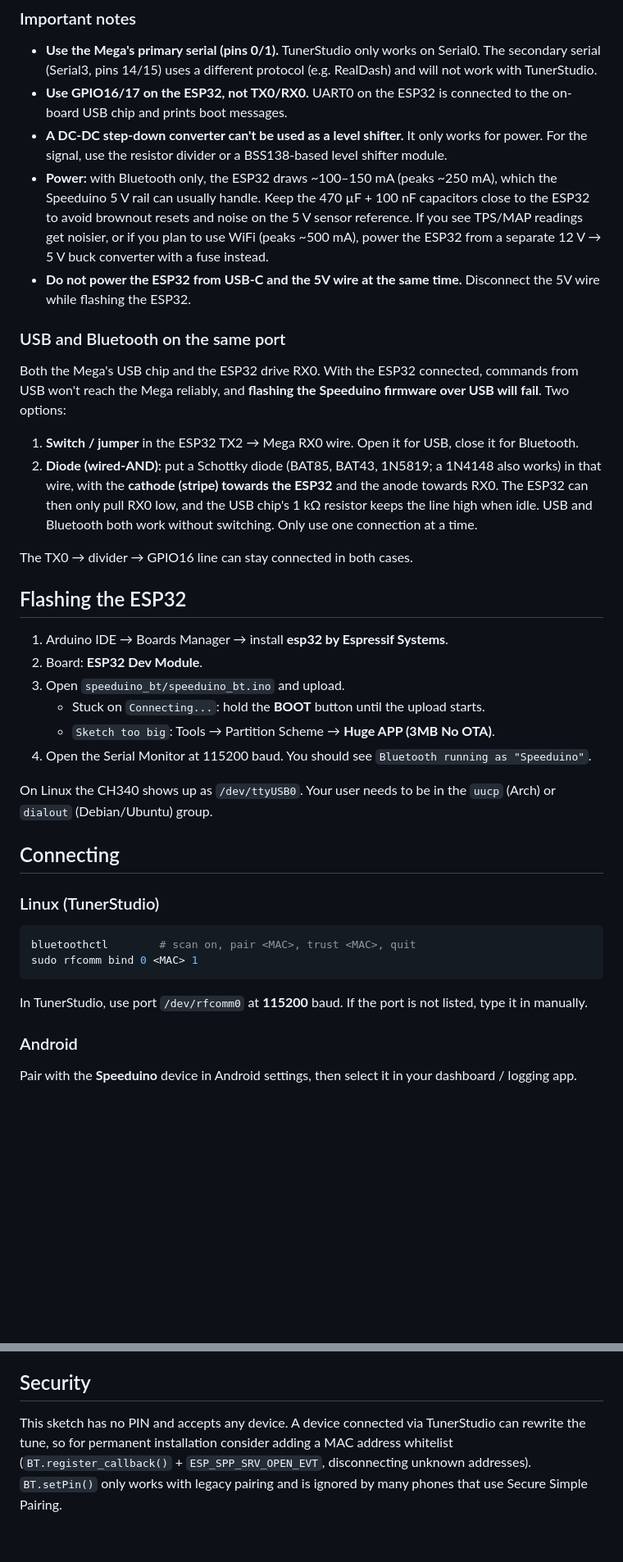
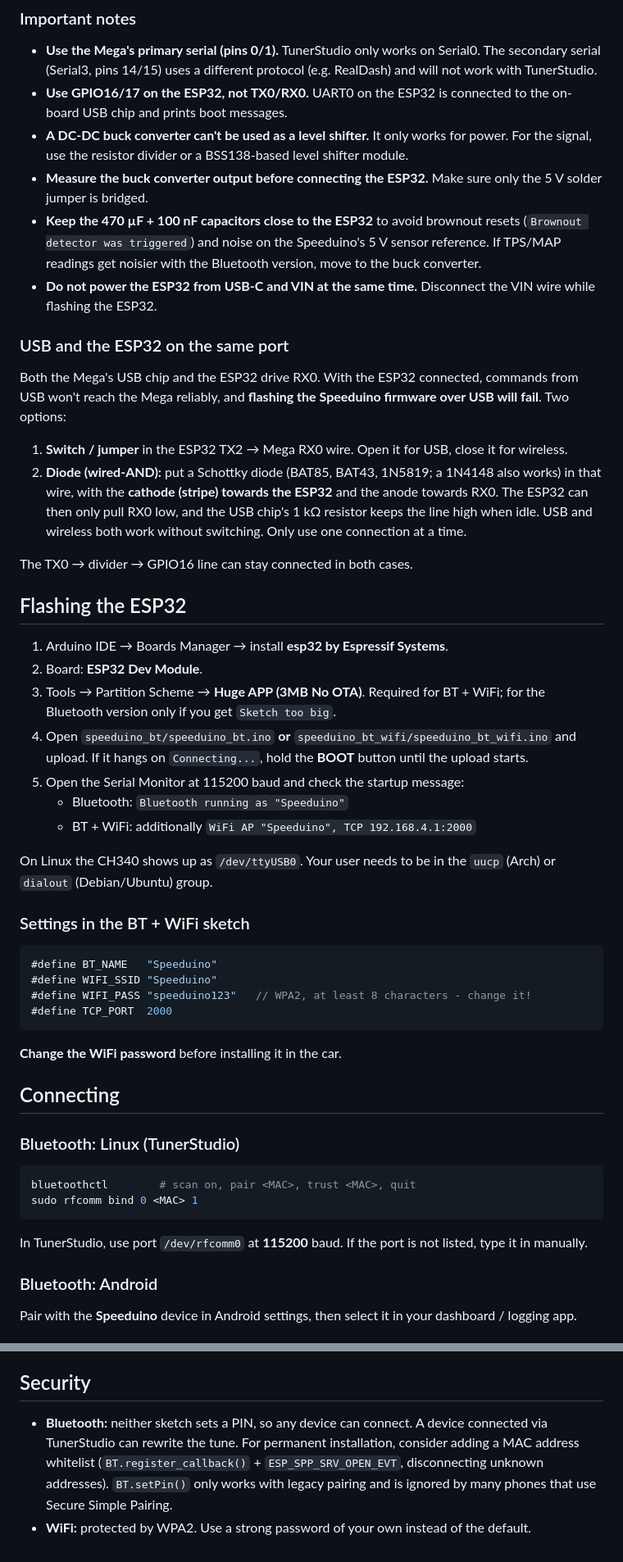
Before and after one commit to Paaaaap/ESP32-WROOM-32_Speeduino, a Markdown page: README.md, 2 parts joined by grey strips. Shown at 82% size. Drawn GitHub-style; blank space fills up the shorter version.

````diff
--- a/README.md
+++ b/README.md
@@ -28,16 +59,17 @@ This replaces the usual HC-05 / HC-06 modules, which tend to be unreliable at 11
 
 - **Use the Mega's primary serial (pins 0/1).** TunerStudio only works on Serial0. The secondary serial (Serial3, pins 14/15) uses a different protocol (e.g. RealDash) and will not work with TunerStudio.
 - **Use GPIO16/17 on the ESP32, not TX0/RX0.** UART0 on the ESP32 is connected to the on-board USB chip and prints boot messages.
-- **A DC-DC step-down converter can't be used as a level shifter.** It only works for power. For the signal, use the resistor divider or a BSS138-based level shifter module.
-- **Power:** with Bluetooth only, the ESP32 draws ~100–150 mA (peaks ~250 mA), which the Speeduino 5 V rail can usually handle. Keep the 470 µF + 100 nF capacitors close to the ESP32 to avoid brownout resets and noise on the 5 V sensor reference. If you see TPS/MAP readings get noisier, or if you plan to use WiFi (peaks ~500 mA), power the ESP32 from a separate 12 V → 5 V buck converter with a fuse instead.
-- **Do not power the ESP32 from USB-C and the 5V wire at the same time.** Disconnect the 5V wire while flashing the ESP32.
+- **A DC-DC buck converter can't be used as a level shifter.** It only works for power. For the signal, use the resistor divider or a BSS138-based level shifter module.
+- **Measure the buck converter output before connecting the ESP32.** Make sure only the 5 V solder jumper is bridged.
+- **Keep the 470 µF + 100 nF capacitors close to the ESP32** to avoid brownout resets (`Brownout detector was triggered`) and noise on the Speeduino's 5 V sensor reference. If TPS/MAP readings get noisier with the Bluetooth version, move to the buck converter.
+- **Do not power the ESP32 from USB-C and VIN at the same time.** Disconnect the VIN wire while flashing the ESP32.
 
-### USB and Bluetooth on the same port
+### USB and the ESP32 on the same port
 
 Both the Mega's USB chip and the ESP32 drive RX0. With the ESP32 connected, commands from USB won't reach the Mega reliably, and **flashing the Speeduino firmware over USB will fail**. Two options:
 
-1. **Switch / jumper** in the ESP32 TX2 → Mega RX0 wire. Open it for USB, close it for Bluetooth.
-2. **Diode (wired-AND):** put a Schottky diode (BAT85, BAT43, 1N5819; a 1N4148 also works) in that wire, with the **cathode (stripe) towards the ESP32** and the anode towards RX0. The ESP32 can then only pull RX0 low, and the USB chip's 1 kΩ resistor keeps the line high when idle. USB and Bluetooth both work without switching. Only use one connection at a time.
+1. **Switch / jumper** in the ESP32 TX2 → Mega RX0 wire. Open it for USB, close it for wireless.
+2. **Diode (wired-AND):** put a Schottky diode (BAT85, BAT43, 1N5819; a 1N4148 also works) in that wire, with the **cathode (stripe) towards the ESP32** and the anode towards RX0. The ESP32 can then only pull RX0 low, and the USB chip's 1 kΩ resistor keeps the line high when idle. USB and wireless both work without switching. Only use one connection at a time.
 
 The TX0 → divider → GPIO16 line can stay connected in both cases.
 
@@ -45,16 +77,28 @@ The TX0 → divider → GPIO16 line can stay connected in both cases.
 
 1. Arduino IDE → Boards Manager → install **esp32 by Espressif Systems**.
 2. Board: **ESP32 Dev Module**.
-3. Open `speeduino_bt/speeduino_bt.ino` and upload.
-   - Stuck on `Connecting...`: hold the **BOOT** button until the upload starts.
-   - `Sketch too big`: Tools → Partition Scheme → **Huge APP (3MB No OTA)**.
-4. Open the Serial Monitor at 115200 baud. You should see `Bluetooth running as "Speeduino"`.
+3. Tools → Partition Scheme → **Huge APP (3MB No OTA)**. Required for BT + WiFi; for the Bluetooth version only if you get `Sketch too big`.
+4. Open `speeduino_bt/speeduino_bt.ino` **or** `speeduino_bt_wifi/speeduino_bt_wifi.ino` and upload. If it hangs on `Connecting...`, hold the **BOOT** button until the upload starts.
+5. Open the Serial Monitor at 115200 baud and check the startup message:
+   - Bluetooth: `Bluetooth running as "Speeduino"`
+   - BT + WiFi: additionally `WiFi AP "Speeduino", TCP 192.168.4.1:2000`
 
 On Linux the CH340 shows up as `/dev/ttyUSB0`. Your user needs to be in the `uucp` (Arch) or `dialout` (Debian/Ubuntu) group.
 
+### Settings in the BT + WiFi sketch
+
+```cpp
+#define BT_NAME   "Speeduino"
+#define WIFI_SSID "Speeduino"
+#define WIFI_PASS "speeduino123"   // WPA2, at least 8 characters - change it!
+#define TCP_PORT  2000
+```
+
+**Change the WiFi password** before installing it in the car.
+
 ## Connecting
 
-### Linux (TunerStudio)
+### Bluetooth: Linux (TunerStudio)
 
 ```bash
 bluetoothctl        # scan on, pair <MAC>, trust <MAC>, quit
@@ -63,7 +107,7 @@ sudo rfcomm bind 0 <MAC> 1
 
 In TunerStudio, use port `/dev/rfcomm0` at **115200** baud. If the port is not listed, type it in manually.
 
-### Android
+### Bluetooth: Android
 
 Pair with the **Speeduino** device in Android settings, then select it in your dashboard / logging app.
 
@@ -98,4 +152,5 @@ The bottleneck is the Speeduino's 115200 baud UART, not the radio. Approximate l
 
 ## Security
 
-This sketch has no PIN and accepts any device. A device connected via TunerStudio can rewrite the tune, so for permanent installation consider adding a MAC address whitelist (`BT.register_callback()` + `ESP_SPP_SRV_OPEN_EVT`, disconnecting unknown addresses). `BT.setPin()` only works with legacy pairing and is ignored by many phones that use Secure Simple Pairing.
+- **Bluetooth:** neither sketch sets a PIN, so any device can connect. A device connected via TunerStudio can rewrite the tune. For permanent installation, consider adding a MAC address whitelist (`BT.register_callback()` + `ESP_SPP_SRV_OPEN_EVT`, disconnecting unknown addresses). `BT.setPin()` only works with legacy pairing and is ignored by many phones that use Secure Simple Pairing.
+- **WiFi:** protected by WPA2. Use a strong password of your own instead of the default.
````
Also changed, not shown: other parts of README.md (+46 -5 lines), docs/wiring-bt-wifi.png (added), docs/wiring-bt.png (renamed from docs/wiring.png), 4 other files.
